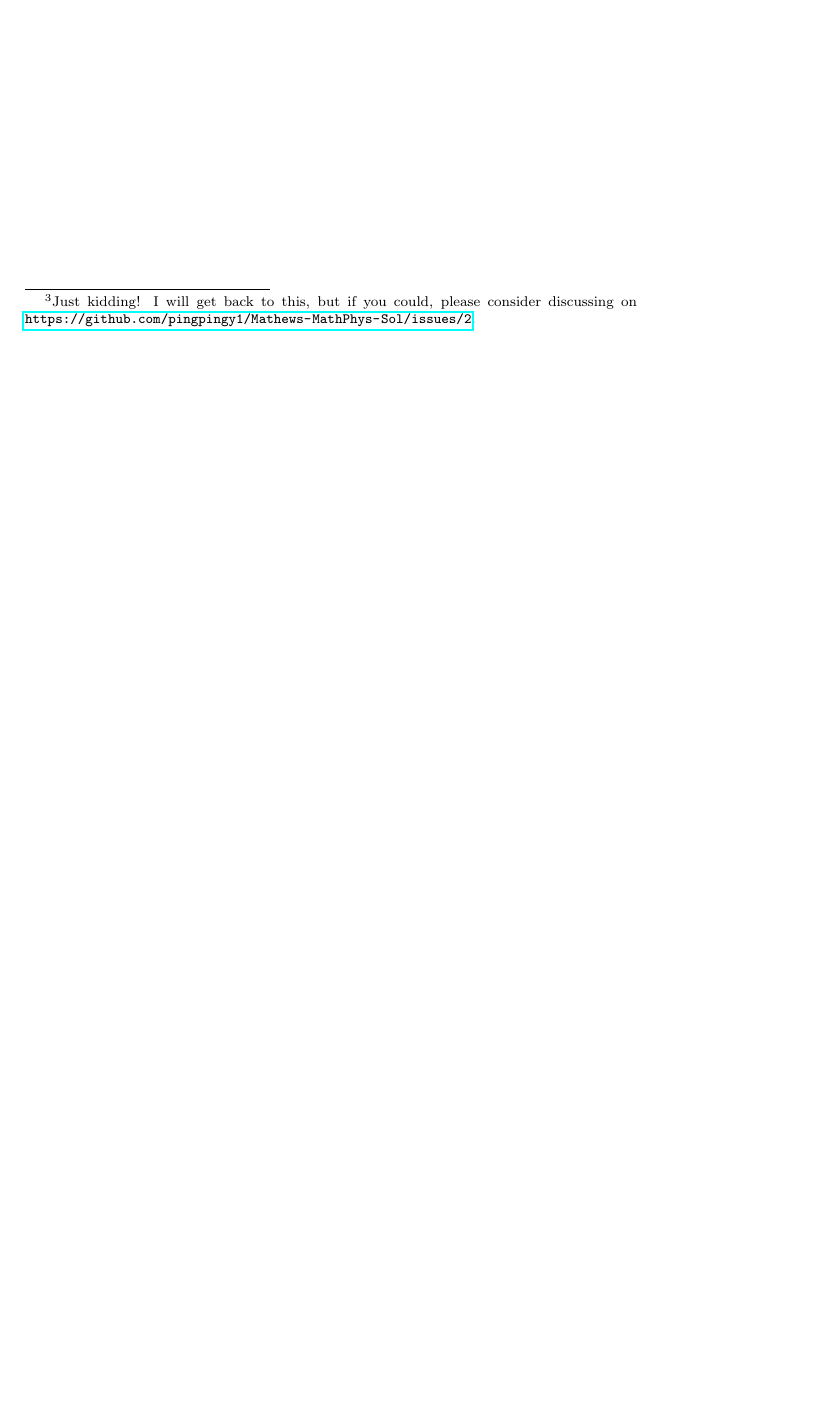
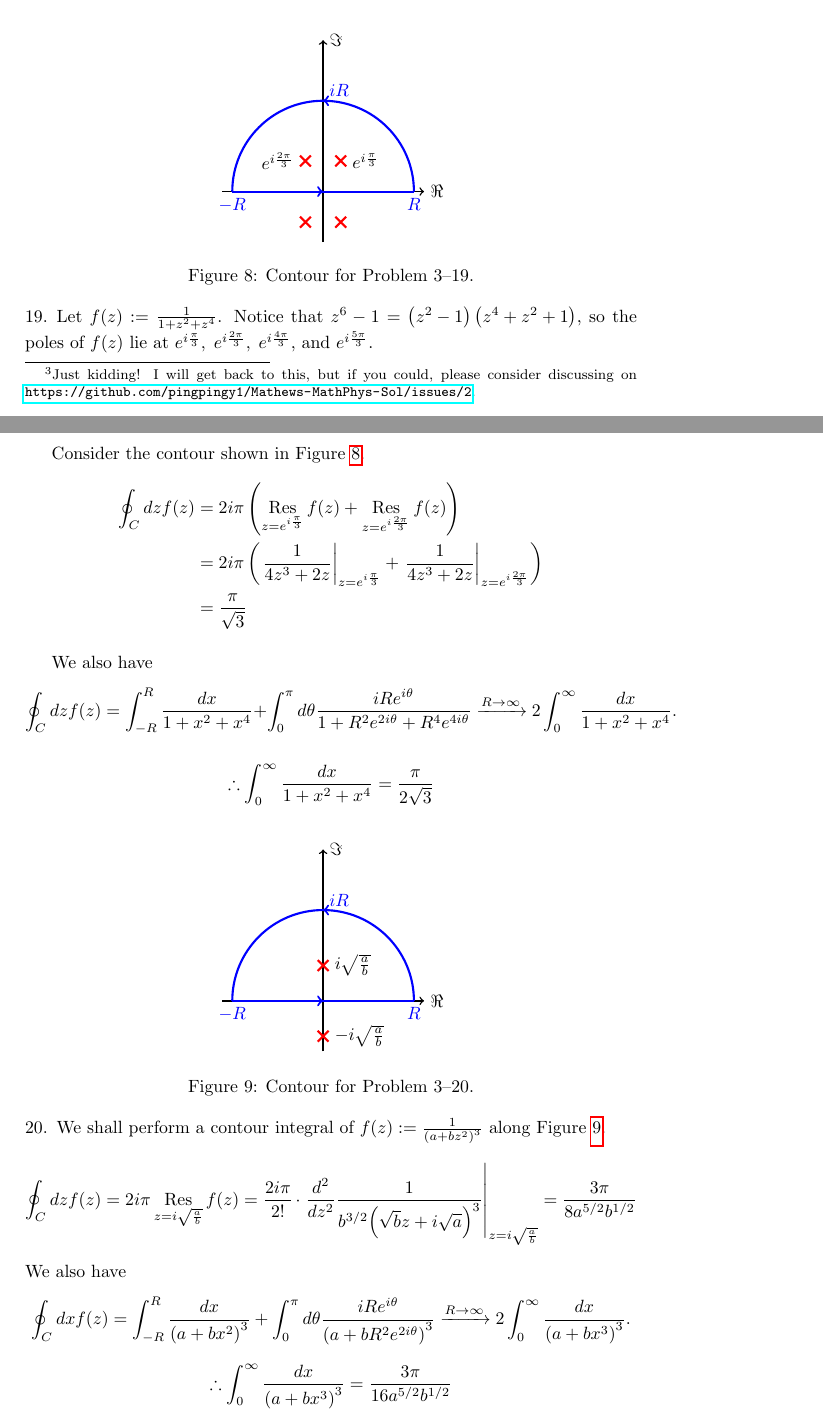
Before and after one commit to pingpingy1/Mathews-MathPhys-Sol, a LaTeX document (main.tex, which reads src/ch3/exercise3.19.tex, src/ch3/exercise3.20.tex): part of page 42 of 42 before the commit and two parts of pages 42 and 43 of 43 after it, the two joined at a grey line, cut at the place of the change, the shorter picture padded with empty space. Compiled offline with pdfLaTeX.

Commit message:
[Solve] 3.20
* Not compiled via `make` command; tested on Overleaf

```diff
--- /dev/null
+++ b/src/ch3/exercise3.19.tex
@@ -0,0 +1,52 @@
+%%%%%%%%%%%%%%%%%%%%%%%
+\item
+%%%%%%%%%%%%%%%%%%%%%%%
+
+\begin{figure}[h]
+	\centering
+	\begin{tikzpicture}
+		% Axes
+		\draw[axis] (-2cm, 0cm) -- (2cm, 0cm) node[right] {$\Re$};
+		\draw[axis] (0cm, -1cm) -- (0cm, 3cm) node[right] {$\Im$};
+
+		% Poles
+		\node[pole] (A) at ( 0.35cm,  0.6062cm) {}; \node[right] at (A.east) {$e^{i\frac{\pi}{3}}$};
+		\node[pole] (B) at (-0.35cm,  0.6062cm) {}; \node[left]  at (B.west) {$e^{i\frac{2\pi}{3}}$};
+		\node[pole]     at ( 0.35cm, -0.6062cm) {};
+		\node[pole]     at (-0.35cm, -0.6062cm) {};
+
+		% Contour
+		\def\R{1.8cm}
+		\draw[contour] (-\R, 0cm) node[below] {$-R$} -- (\R, 0cm) node[below] {$R$};
+		\draw[contour] (\R, 0cm) arc (0:180:\R);
+		\node[blue, right, yshift=0.2cm] at (0cm, \R) {$iR$};
+	\end{tikzpicture}
+	\caption{Contour for \refprob{}~3--19.}%
+	\label{fig:problem3-19}
+\end{figure}
+
+Let $f(z) := \inv{1 + z^2 + z^4}$.
+Notice that $z^6 - 1 = \left( z^2 - 1 \right) \left( z^4 + z^2 + 1 \right)$,
+so the poles of $f(z)$ lie at
+$e^{i\frac{\pi}{3}},\; e^{i\frac{2\pi}{3}},\; e^{i\frac{4\pi}{3}} \text{, and } e^{i\frac{5\pi}{3}}$.
+
+Consider the contour shown in \reffig~\ref{fig:problem3-19}.
+\begin{align*}
+	\oint_C dz f(z)
+	&= 2i\pi \left( \res{z=e^{i\frac{\pi}{3}}} f(z) + \res{z=e^{i\frac{2\pi}{3}}} f(z) \right) \\
+	&= 2i\pi \left( \evalAt{\inv{4z^3 + 2z}}{z=e^{i\frac{\pi}{3}}} + \evalAt{\inv{4z^3 + 2z}}{z=e^{i\frac{2\pi}{3}}} \right) \\
+	&= \frac{\pi}{\sqrt{3}}
+\end{align*}
+
+We also have
+\[
+    \oint_C dz f(z)
+    = \int_{-R}^R \frac{dx}{1 + x^2 + x^4}
+     + \int_0^\pi d\theta \frac{iRe^{i\theta}}{1 + R^2 e^{2i\theta} + R^4 e^{4i\theta}} \\
+    \xrightarrow{R \rightarrow \infty}
+     2\int_0^\infty \frac{dx}{1 + x^2 + x^4}.
+\]
+
+\[
+    \therefore \int_0^\infty \frac{dx}{1 + x^2 + x^4} = \frac{\pi}{2\sqrt{3}}
+\]
--- /dev/null
+++ b/src/ch3/exercise3.20.tex
@@ -0,0 +1,42 @@
+%%%%%%%%%%%%%%%%%%%%%%%
+\item
+%%%%%%%%%%%%%%%%%%%%%%%
+
+\begin{figure}[h]
+	\centering
+	\begin{tikzpicture}
+		% Axes
+		\draw[axis] (-2cm, 0cm) -- (2cm, 0cm) node[right] {$\Re$};
+		\draw[axis] (0cm, -1cm) -- (0cm, 3cm) node[right] {$\Im$};
+
+		% Poles
+		\node[pole] (A) at (0cm, -0.7cm) {}; \node[right] at (A.east) {$-i\sqrt{\frac{a}{b}}$};
+		\node[pole] (B) at (0cm,  0.7cm) {}; \node[right] at (B.east) {$i\sqrt{\frac{a}{b}}$};
+
+		% Contour
+		\def\R{1.8cm}
+		\draw[contour] (-\R, 0cm) node[below] {$-R$} -- (\R, 0cm) node[below] {$R$};
+		\draw[contour] (\R, 0cm) arc (0:180:\R);
+		\node[blue, right, yshift=0.2cm] at (0cm, \R) {$iR$};
+	\end{tikzpicture}
+	\caption{Contour for \refprob{}~3--20.}%
+	\label{fig:problem3-20}
+\end{figure}
+
+We shall perform a contour integral of $f(z) := \inv{{\left( a + bz^2 \right)}^3}$ along \reffig{}~\ref{fig:problem3-20}.
+\[
+	\oint_C dz f(z)
+	= 2i\pi \res{z=i\sqrt{\frac{a}{b}}} f(z)
+	= \frac{2i\pi}{2!} \cdot \evalAt{\frac{d^2}{dz^2} \inv{b^{3/2} {\left( \sqrt{b}z + i\sqrt{a} \right)}^3}}{z=i\sqrt{\frac{a}{b}}}
+	= \frac{3\pi}{8 a^{5/2} b^{1/2}}
+\]
+We also have
+\[
+    \oint_C dx f(z)
+    = \int_{-R}^{R} \frac{dx}{{\left( a + bx^2 \right)}^3}
+     + \int_0^{\pi} d\theta \frac{iRe^{i\theta}}{{\left( a + bR^2 e^{2i\theta} \right)}^3}
+    \xrightarrow{R \rightarrow \infty} 2\int_0^{\infty} \frac{dx}{{\left( a + bx^3 \right)}^3}.
+\]
+\[
+	\therefore \int_0^{\infty} \frac{dx}{{\left( a + bx^3 \right)}^3} = \frac{3\pi}{16 a^{5/2} b^{1/2}}
+\]
```
Also changed, not shown: src/ch3.tex (+1 -0 lines), src/ch3/exercies3.19.tex (deleted, +0 -52 lines), main.pdf.
